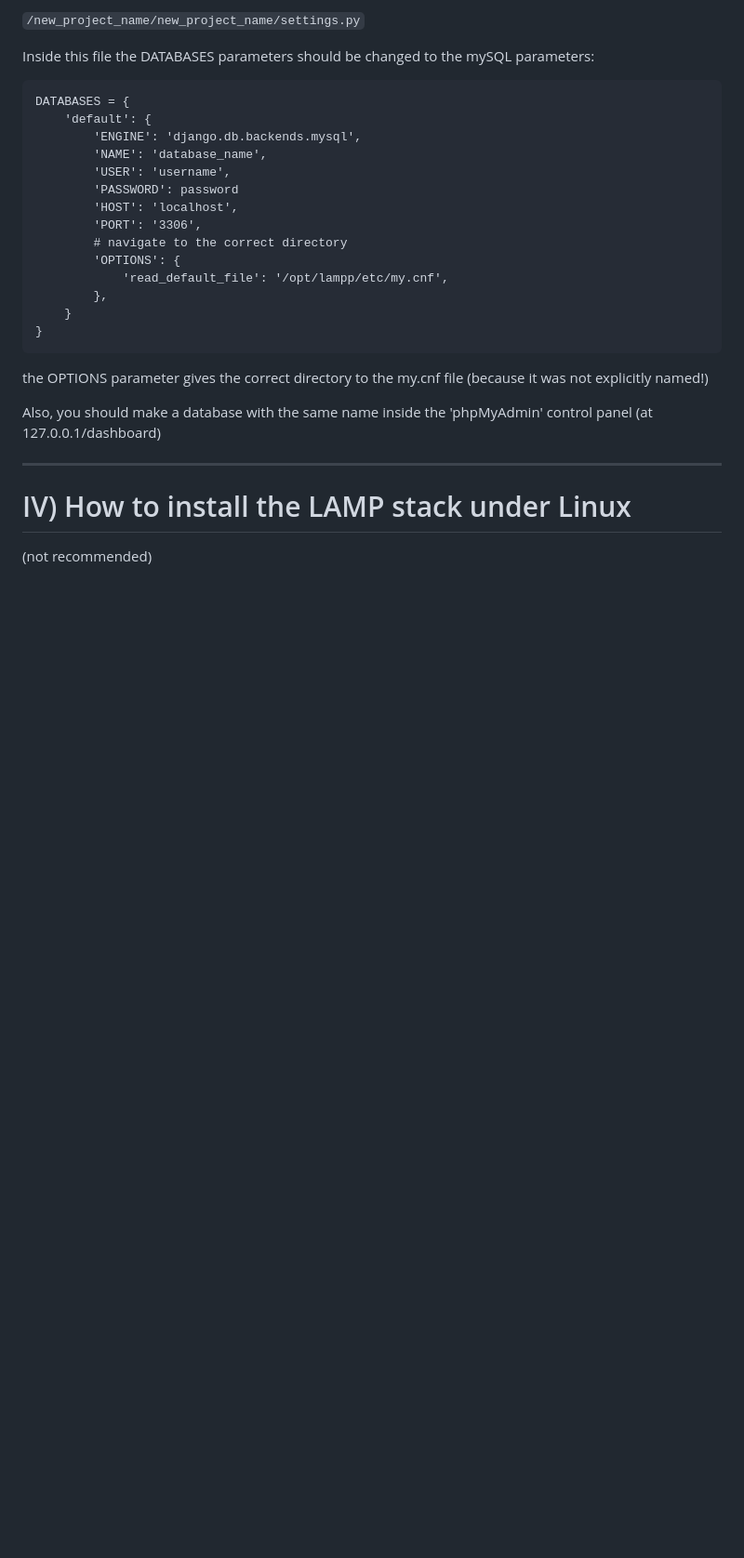
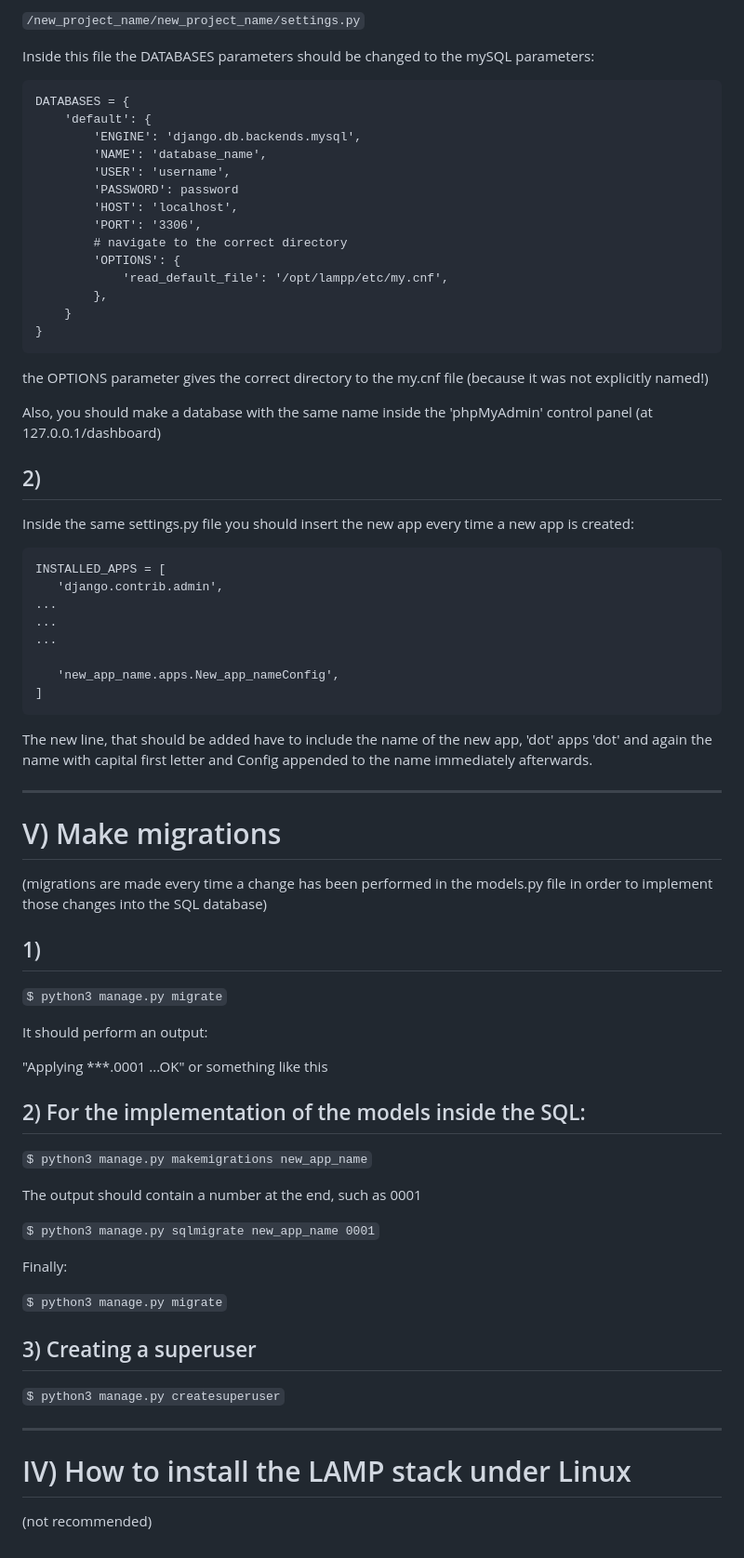
Before and after one commit to MKolaksazov/Web-Development, a Markdown page: Django/Readme.md, the part around one of its changes. Shown at 93% size. GitHub-like rendering; blank space fills up the shorter version.

````diff
--- a/Django/Readme.md
+++ b/Django/Readme.md
@@ -167,6 +167,51 @@ the OPTIONS parameter gives the correct directory to the my.cnf file (because it
 
 Also, you should make a database with the same name inside the 'phpMyAdmin' control panel (at 127.0.0.1/dashboard)
 
+## 2)
+
+Inside the same settings.py file you should insert the new app every time a new app is created:
+
+```
+INSTALLED_APPS = [
+   'django.contrib.admin',
+...
+...
+...
+
+   'new_app_name.apps.New_app_nameConfig',
+]
+```
+The new line, that should be added have to include the name of the new app, 'dot' apps 'dot' and again the name with capital first letter and Config appended to the name immediately afterwards.
+
+----
+
+# V) Make migrations
+(migrations are made every time a change has been performed in the models.py file in order to implement those changes into the SQL database)
+
+## 1)
+
+```$ python3 manage.py migrate```
+
+It should perform an output:
+
+"Applying ***.0001 ...OK" or something like this
+
+## 2) For the implementation of the models inside the SQL:
+
+```$ python3 manage.py makemigrations new_app_name```
+
+The output should contain a number at the end, such as 0001
+
+```$ python3 manage.py sqlmigrate new_app_name 0001```
+
+Finally:
+
+```$ python3 manage.py migrate```
+
+## 3) Creating a superuser
+
+```$ python3 manage.py createsuperuser```
+
 ----
 
 # IV) How to install the LAMP stack under Linux
````
Also changed, not shown: other parts of Django/Readme.md (+6 -6 lines).
